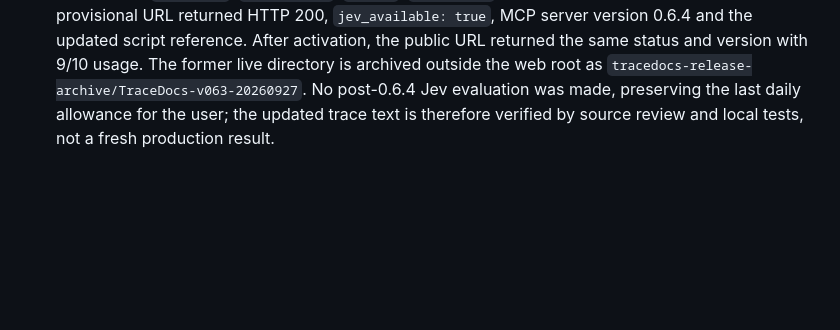
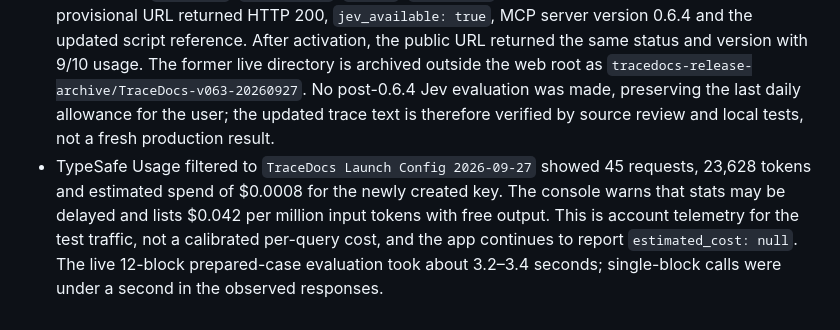
Before and after one commit to Milothik/TraceDocs, a Markdown page: docs/VERIFICATION_REPORT.md, the part around the change. GitHub-like rendering; blank space fills up the shorter version.

Commit message:
docs: record TypeSafe launch usage

```diff
--- a/docs/VERIFICATION_REPORT.md
+++ b/docs/VERIFICATION_REPORT.md
@@ -75,3 +75,4 @@ Node.js 20+ and Python 3 are required for the Node build. Configure `TYPESAFE_AP
 - Product Hunt shows the launch as scheduled for Hypership on 30 September 2026 at 12:01 a.m. PT (09:01 CEST). The listing URL is `https://www.producthunt.com/products/tracedocs?launch=tracedocs`; the pre-launch dashboard shows the countdown. The schedule may be changed before launch. Recheck site status and the trace download in an ordinary browser during the final 29 September go/no-go review.
 - Additional live stress cases: an ambiguous question about two differently named projects returned both candidate blocks; contradictory dates for the same project also returned both candidate blocks. A question requiring facts from two separate short blocks returned `insufficient_evidence` because neither block alone passed the evidence rule. All three responses included per-block scores. Usage advanced from 6 to 9 of 10; the allowance resets at 00:00 UTC. TraceDocs does not synthesize across blocks or automatically reconcile conflicts. Version 0.6.4 strengthens the answer contract and visible copy so the calling agent must surface conflict or ambiguity rather than choose silently.
 - Version 0.6.4 is deployed at the public `/TraceDocs/` path. The extracted 15-entry release was checked for `.htaccess`, `backend.php`, `app.js`, `index.html` and vendor assets before activation. Its provisional URL returned HTTP 200, `jev_available: true`, MCP server version 0.6.4 and the updated script reference. After activation, the public URL returned the same status and version with 9/10 usage. The former live directory is archived outside the web root as `tracedocs-release-archive/TraceDocs-v063-20260927`. No post-0.6.4 Jev evaluation was made, preserving the last daily allowance for the user; the updated trace text is therefore verified by source review and local tests, not a fresh production result.
+- TypeSafe Usage filtered to `TraceDocs Launch Config 2026-09-27` showed 45 requests, 23,628 tokens and estimated spend of $0.0008 for the newly created key. The console warns that stats may be delayed and lists $0.042 per million input tokens with free output. This is account telemetry for the test traffic, not a calibrated per-query cost, and the app continues to report `estimated_cost: null`. The live 12-block prepared-case evaluation took about 3.2–3.4 seconds; single-block calls were under a second in the observed responses.
```
